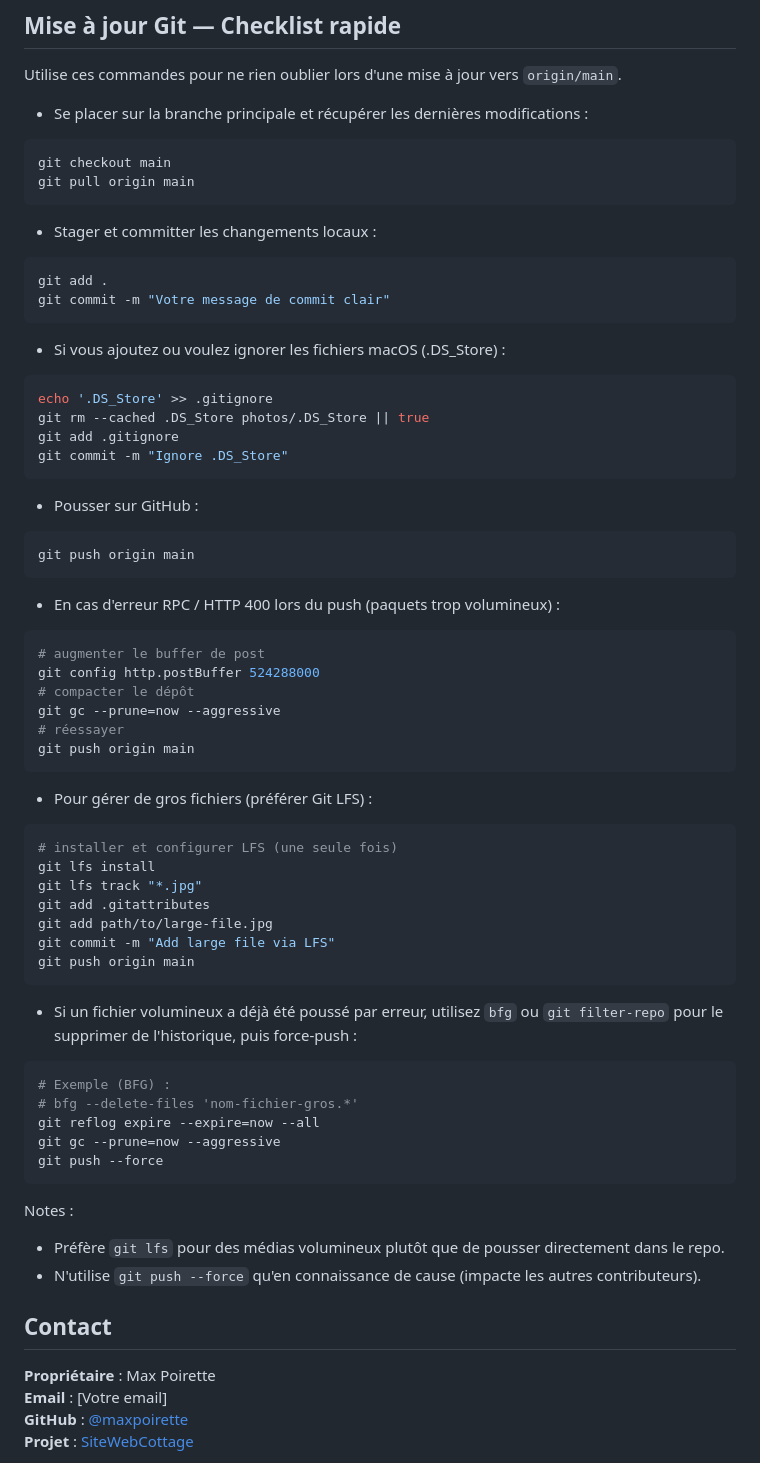
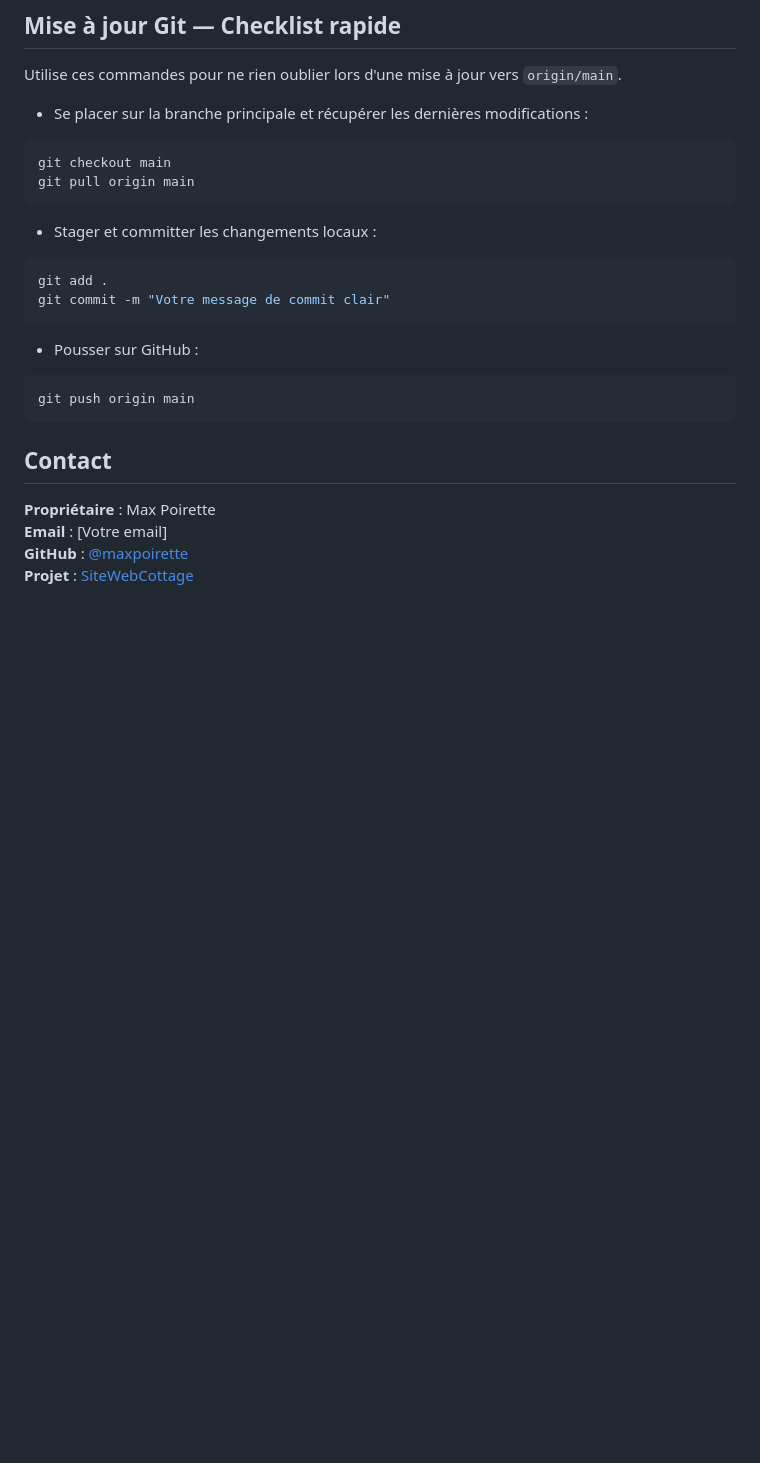
Before and after one commit to maxpoirette/SiteWebCottage, a Markdown page: README.md, the part around the change. GitHub-like rendering; blank space fills up the shorter version.

Commit message:
MAJ readme

````diff
--- a/README.md
+++ b/README.md
@@ -89,71 +89,21 @@ Après modification, rechargez la page (ou utilisez la console DevTools pour for
 Utilise ces commandes pour ne rien oublier lors d'une mise à jour vers `origin/main`.
 
 - Se placer sur la branche principale et récupérer les dernières modifications :
-
 ```bash
 git checkout main
 git pull origin main
 ```
 
 - Stager et committer les changements locaux :
-
 ```bash
 git add .
 git commit -m "Votre message de commit clair"
 ```
 
-- Si vous ajoutez ou voulez ignorer les fichiers macOS (.DS_Store) :
-
-```bash
-echo '.DS_Store' >> .gitignore
-git rm --cached .DS_Store photos/.DS_Store || true
-git add .gitignore
-git commit -m "Ignore .DS_Store"
-```
-
 - Pousser sur GitHub :
-
 ```bash
 git push origin main
 ```
-
-- En cas d'erreur RPC / HTTP 400 lors du push (paquets trop volumineux) :
-
-```bash
-# augmenter le buffer de post
-git config http.postBuffer 524288000
-# compacter le dépôt
-git gc --prune=now --aggressive
-# réessayer
-git push origin main
-```
-
-- Pour gérer de gros fichiers (préférer Git LFS) :
-
-```bash
-# installer et configurer LFS (une seule fois)
-git lfs install
-git lfs track "*.jpg"
-git add .gitattributes
-git add path/to/large-file.jpg
-git commit -m "Add large file via LFS"
-git push origin main
-```
-
-- Si un fichier volumineux a déjà été poussé par erreur, utilisez `bfg` ou `git filter-repo` pour le supprimer de l'historique, puis force-push :
-
-```bash
-# Exemple (BFG) :
-# bfg --delete-files 'nom-fichier-gros.*'
-git reflog expire --expire=now --all
-git gc --prune=now --aggressive
-git push --force
-```
-
-Notes :
-- Préfère `git lfs` pour des médias volumineux plutôt que de pousser directement dans le repo.
-- N'utilise `git push --force` qu'en connaissance de cause (impacte les autres contributeurs).
-
 
 ## Contact
 
````
